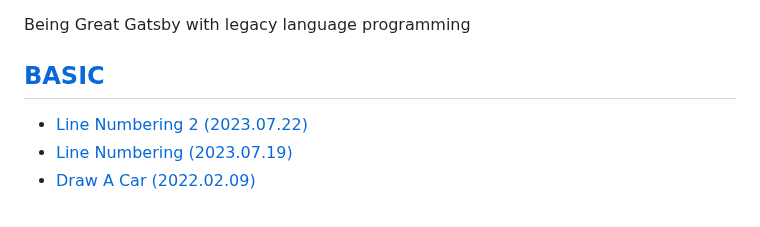
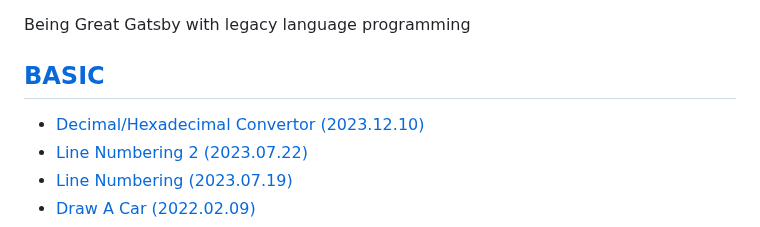
Before and after one commit to kimpro82/MyLegacyPractice, a Markdown page: README.md, the part around the change. Rendered like a GitHub page.

```diff
--- a/README.md
+++ b/README.md
@@ -5,6 +5,7 @@ Being Great Gatsby with legacy language programming
 
 ## [BASIC](/BASIC/)
 
+  - [Decimal/Hexadecimal Convertor (2023.12.10)](/BASIC/README.md#decimalhexadecimal-convertor-20231210)
   - [Line Numbering 2 (2023.07.22)](/BASIC/README.md#line-numbering-2-20230722)
   - [Line Numbering (2023.07.19)](/BASIC/README.md#line-numbering-20230719)
   - [Draw A Car (2022.02.09)](/BASIC/README.md#draw-a-car-20220209)
```
Also changed, not shown: BASIC/README.md (+44 -0 lines), BASIC/Images/GW-BASIC_HEXCONV_RUN.PNG (added), 2 other files.
